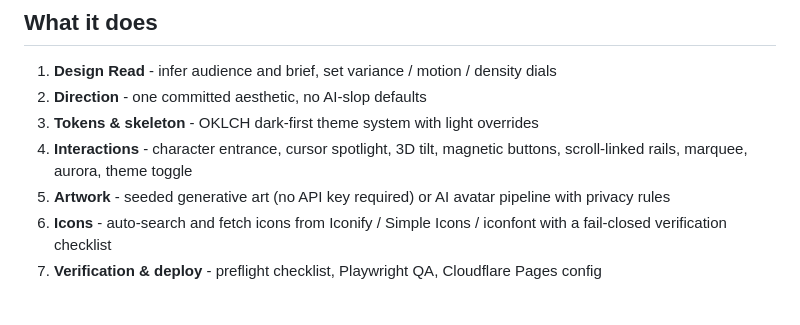
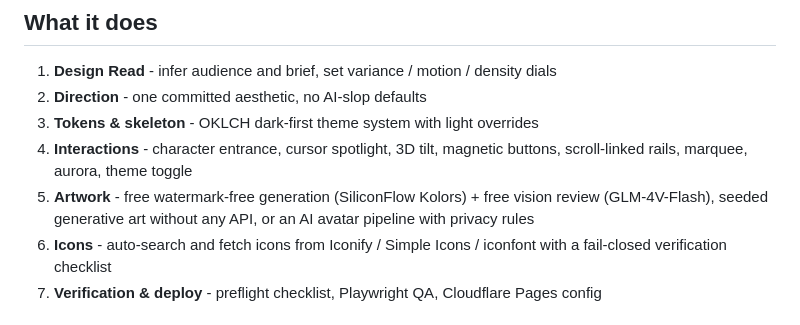
Before and after one commit to akqwpeter-prog/premium-website-design, a Markdown page: README.md, the part around the change. GitHub-like rendering.

Commit message:
docs: free-first media pipeline (SiliconFlow Kolors + GLM-4V-Flash) + git history privacy scan

```diff
--- a/README.md
+++ b/README.md
@@ -48,7 +48,7 @@ Demo sources live in `assets/demo/`, each with its own layout and token system.
 2. **Direction** - one committed aesthetic, no AI-slop defaults
 3. **Tokens & skeleton** - OKLCH dark-first theme system with light overrides
 4. **Interactions** - character entrance, cursor spotlight, 3D tilt, magnetic buttons, scroll-linked rails, marquee, aurora, theme toggle
-5. **Artwork** - seeded generative art (no API key required) or AI avatar pipeline with privacy rules
+5. **Artwork** - free watermark-free generation (SiliconFlow Kolors) + free vision review (GLM-4V-Flash), seeded generative art without any API, or an AI avatar pipeline with privacy rules
 6. **Icons** - auto-search and fetch icons from Iconify / Simple Icons / iconfont with a fail-closed verification checklist
 7. **Verification & deploy** - preflight checklist, Playwright QA, Cloudflare Pages config
 
```
